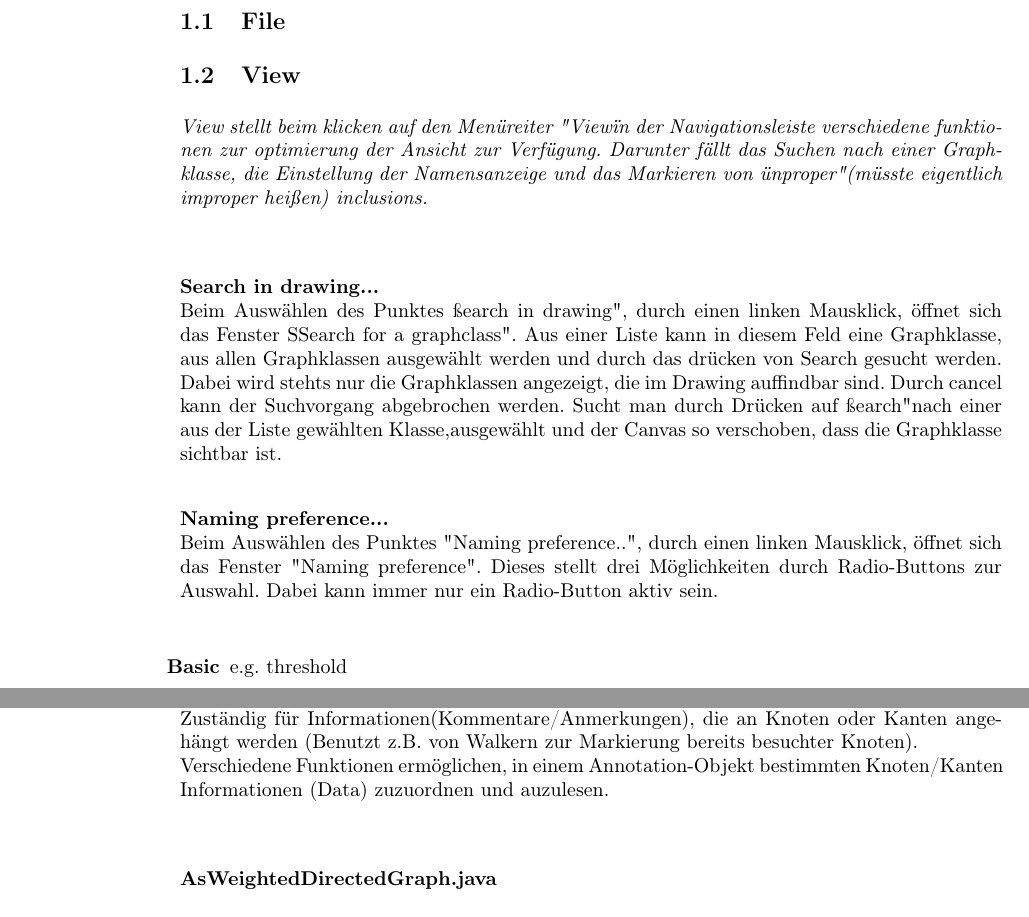
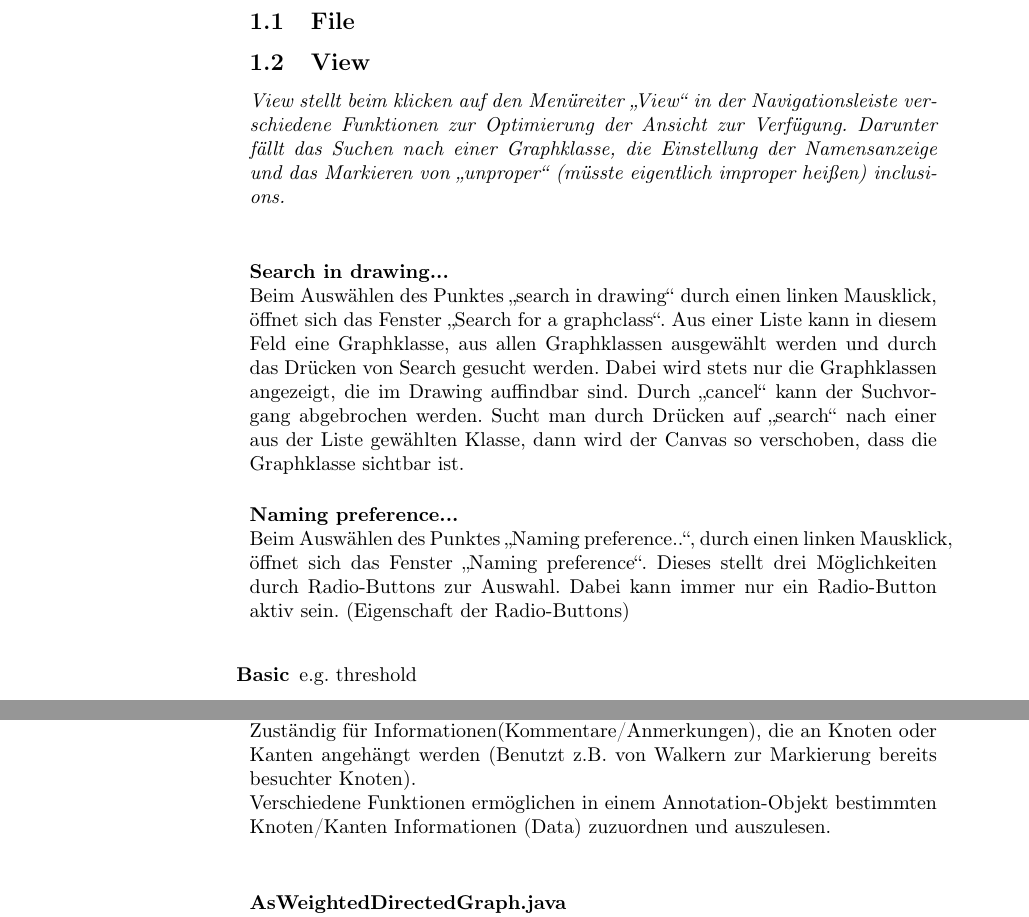
Before and after one commit to SPSS13/SPSS13, a LaTeX document (SDD/ISGCI-JGraphT.tex): two parts of pages 1 and 2 of 7, joined at a grey line, cut so that both start at the same text. Compiled offline with pdfLaTeX.

Commit message:
hab Verbesserungen hnzugefügt - MM

```diff
--- a/SDD/ISGCI-JGraphT.tex
+++ b/SDD/ISGCI-JGraphT.tex
@@ -2,8 +2,8 @@
 % Vorlage zur Generierung von Uebungsloesungsblaettern.
 
 \documentclass[10pt,a4paper]{article}
+\usepackage[ngerman]{babel}
 \usepackage{algorithm2e}
-\usepackage{vorlage}
 \usepackage[utf8]{inputenc}
 \usepackage{amsmath}
 \usepackage{amssymb}  % Für z.B. Mengenzeichen
@@ -18,7 +18,7 @@
 \usepackage{fancyhdr}
 \usepackage{multirow}
 \usepackage{color}
-\usepackage[ngerman]{babel}
+
 
 
 
@@ -29,14 +29,14 @@
 Beschreibung der aus dem GUI ableitbaren Funktionen
 \subsection{File}
 \subsection{View}
-\emph{View stellt beim klicken auf den Menüreiter "View" in der Navigationsleiste verschiedene funktionen zur optimierung der Ansicht zur Verfügung. Darunter fällt das Suchen nach einer Graphklasse, die Einstellung der Namensanzeige und das Markieren von "unproper" (müsste eigentlich improper heißen) inclusions.}\\
+\emph{View stellt beim klicken auf den Menüreiter "`View"'\ in der Navigationsleiste verschiedene Funktionen zur Optimierung der Ansicht zur Verfügung. Darunter fällt das Suchen nach einer Graphklasse, die Einstellung der Namensanzeige und das Markieren von "`unproper"' (müsste eigentlich improper heißen) inclusions.}\\
 
 \paragraph{Search in drawing...}\ \\
-Beim Auswählen des Punktes "search in drawing", durch einen linken Mausklick, öffnet sich das Fenster "Search for a graphclass". Aus einer Liste kann in diesem Feld eine Graphklasse, aus allen Graphklassen ausgewählt werden und durch das drücken von Search gesucht werden. Dabei wird stehts nur die Graphklassen angezeigt, die im Drawing auffindbar sind. Durch cancel kann der Suchvorgang abgebrochen werden. Sucht man durch Drücken auf "search" nach einer aus der Liste gewählten Klasse,ausgewählt und der Canvas so verschoben, dass die Graphklasse sichtbar ist.
+Beim Auswählen des Punktes "`search in drawing"' durch einen linken Mausklick, öffnet sich das Fenster "`Search for a graphclass"'. Aus einer Liste kann in diesem Feld eine Graphklasse, aus allen Graphklassen ausgewählt werden und durch das Drücken von Search gesucht werden. Dabei wird stets nur die Graphklassen angezeigt, die im Drawing auffindbar sind. Durch "`cancel"' kann der Suchvorgang abgebrochen werden. Sucht man durch Drücken auf "`search"' nach einer aus der Liste gewählten Klasse, dann wird der Canvas so verschoben, dass die Graphklasse sichtbar ist.
 
 
 \paragraph{Naming preference...}\ \\
-Beim Auswählen des Punktes "Naming preference..", durch einen linken Mausklick, öffnet sich das Fenster "Naming preference". Dieses stellt drei Möglichkeiten durch Radio-Buttons zur Auswahl. Dabei kann immer nur ein Radio-Button aktiv sein. \\
+Beim Auswählen des Punktes "`Naming preference.."', durch einen linken Mausklick, öffnet sich das Fenster "`Naming preference"'. Dieses stellt drei Möglichkeiten durch Radio-Buttons zur Auswahl. Dabei kann immer nur ein Radio-Button aktiv sein. (Eigenschaft der Radio-Buttons) \\
 \begin{itemize}
 	\item[\bf{Basic}] e.g. threshold
 	\item[\bf{Forbidden subgraphs}] e.g. ($P_4,2K_2,C_4$)-free
@@ -63,7 +63,7 @@ JGraphT wird benötigt, um die Graph-Struktur zu verwalten und Funktionen darauf
 
 \paragraph{Annotation.java}\ \\
 Zuständig für Informationen(Kommentare/Anmerkungen), die an Knoten oder Kanten angehängt werden (Benutzt z.B. von Walkern zur Markierung bereits besuchter Knoten).\\
-Verschiedene Funktionen ermöglichen, in einem Annotation-Objekt bestimmten Knoten/Kanten Informationen (Data) zuzuordnen und auzulesen.\\
+Verschiedene Funktionen ermöglichen in einem Annotation-Objekt bestimmten Knoten/Kanten Informationen (Data) zuzuordnen und auszulesen.\\
 
 \paragraph{AsWeightedDirectedGraph.java}\ \\
 \emph{Erweitert AsWeightedGraph und implementiert DirectedGraph}\\
```
Also changed, not shown: SDD/ISGCI-JGraphT.pdf, SDD/ISGCI-JGraphT.tex (8 more changed lines).
